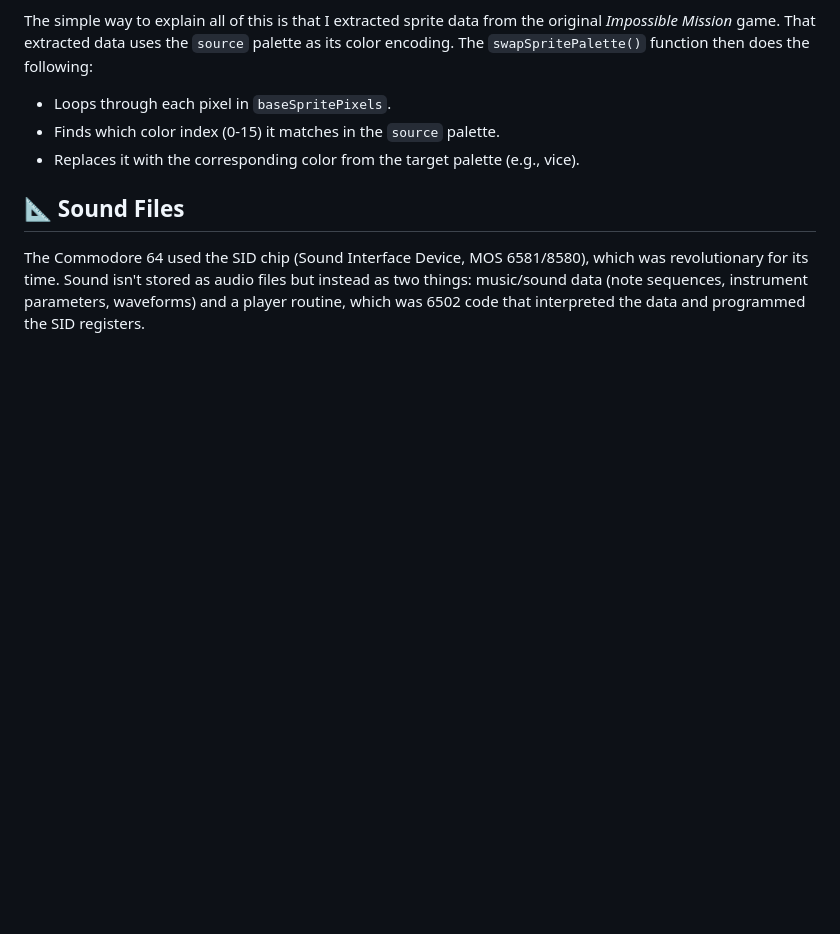
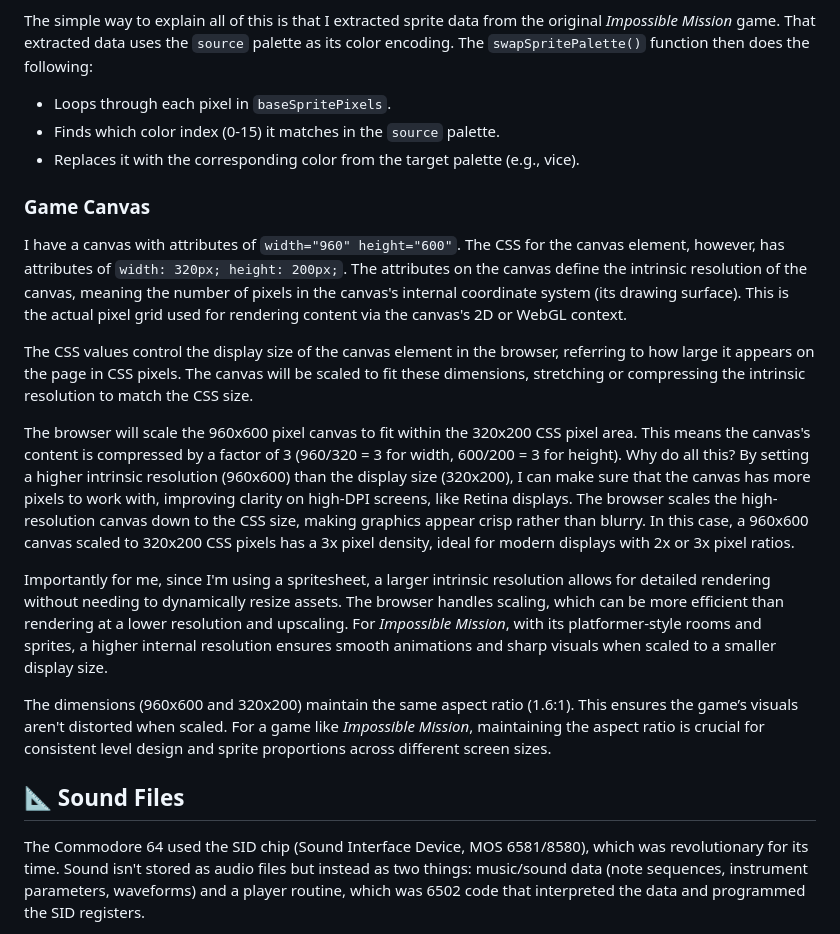
Before and after one commit to jeffnyman/improbable-mission, a Markdown page: DESIGN.md, the part around the change. GitHub-like rendering; blank space fills up the shorter version.

Commit message:
Update project documentation.

```diff
--- a/DESIGN.md
+++ b/DESIGN.md
@@ -128,6 +128,18 @@ The simple way to explain all of this is that I extracted sprite data from the o
 - Finds which color index (0-15) it matches in the `source` palette.
 - Replaces it with the corresponding color from the target palette (e.g., vice).
 
+### Game Canvas
+
+I have a canvas with attributes of `width="960" height="600"`. The CSS for the canvas element, however, has attributes of `width: 320px; height: 200px;`. The attributes on the canvas define the intrinsic resolution of the canvas, meaning the number of pixels in the canvas's internal coordinate system (its drawing surface). This is the actual pixel grid used for rendering content via the canvas's 2D or WebGL context.
+
+The CSS values control the display size of the canvas element in the browser, referring to how large it appears on the page in CSS pixels. The canvas will be scaled to fit these dimensions, stretching or compressing the intrinsic resolution to match the CSS size.
+
+The browser will scale the 960x600 pixel canvas to fit within the 320x200 CSS pixel area. This means the canvas's content is compressed by a factor of 3 (960/320 = 3 for width, 600/200 = 3 for height). Why do all this? By setting a higher intrinsic resolution (960x600) than the display size (320x200), I can make sure that the canvas has more pixels to work with, improving clarity on high-DPI screens, like Retina displays. The browser scales the high-resolution canvas down to the CSS size, making graphics appear crisp rather than blurry. In this case, a 960x600 canvas scaled to 320x200 CSS pixels has a 3x pixel density, ideal for modern displays with 2x or 3x pixel ratios.
+
+Importantly for me, since I'm using a spritesheet, a larger intrinsic resolution allows for detailed rendering without needing to dynamically resize assets. The browser handles scaling, which can be more efficient than rendering at a lower resolution and upscaling. For _Impossible Mission_, with its platformer-style rooms and sprites, a higher internal resolution ensures smooth animations and sharp visuals when scaled to a smaller display size.
+
+The dimensions (960x600 and 320x200) maintain the same aspect ratio (1.6:1). This ensures the game’s visuals aren't distorted when scaled. For a game like _Impossible Mission_, maintaining the aspect ratio is crucial for consistent level design and sprite proportions across different screen sizes.
+
 ## 📐 Sound Files
 
 The Commodore 64 used the SID chip (Sound Interface Device, MOS 6581/8580), which was revolutionary for its time. Sound isn't stored as audio files but instead as two things: music/sound data (note sequences, instrument parameters, waveforms) and a player routine, which was 6502 code that interpreted the data and programmed the SID registers.
```
